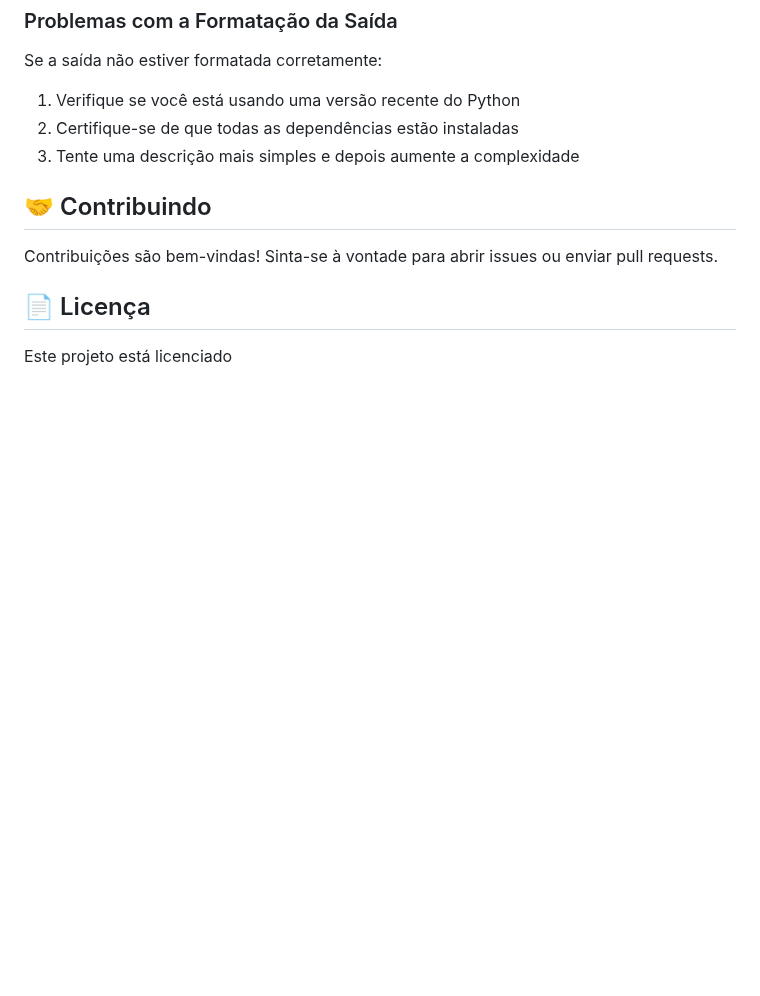
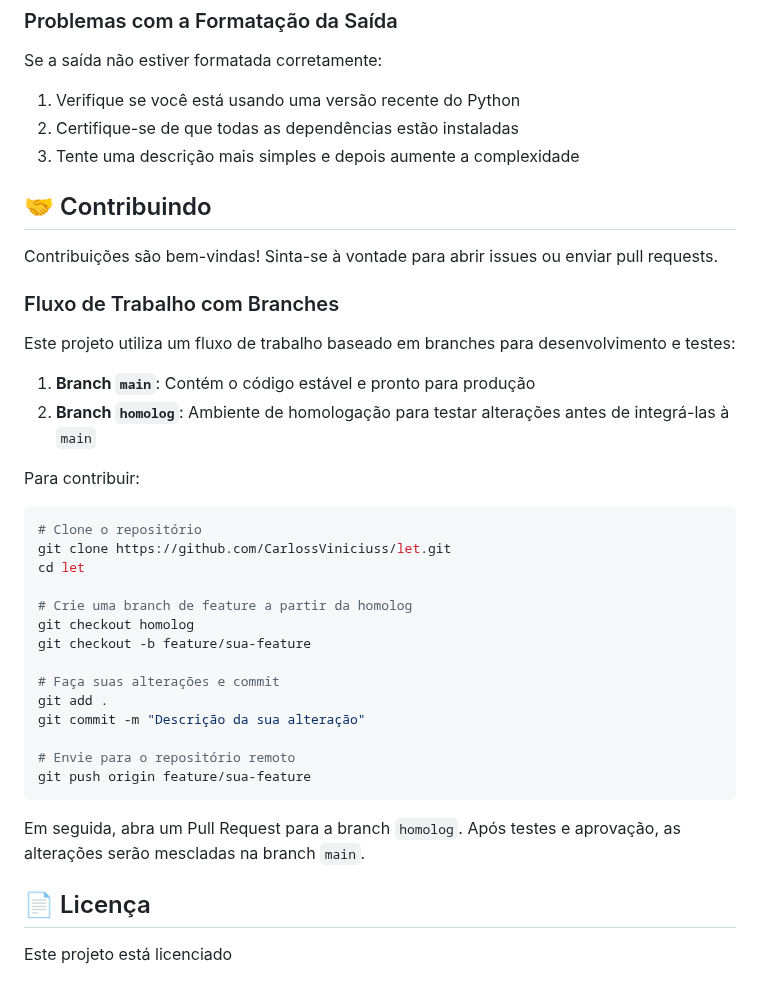
Before and after one commit to CarlossViniciuss/let, a Markdown page: README.md, the part around the change. Rendered like a GitHub page; blank space fills up the shorter version.

Commit message:
Adiciona seção sobre fluxo de trabalho com branches no README.md

````diff
--- a/README.md
+++ b/README.md
@@ -206,6 +206,34 @@ Se a saída não estiver formatada corretamente:
 
 Contribuições são bem-vindas! Sinta-se à vontade para abrir issues ou enviar pull requests.
 
+### Fluxo de Trabalho com Branches
+
+Este projeto utiliza um fluxo de trabalho baseado em branches para desenvolvimento e testes:
+
+1. **Branch `main`**: Contém o código estável e pronto para produção
+2. **Branch `homolog`**: Ambiente de homologação para testar alterações antes de integrá-las à `main`
+
+Para contribuir:
+
+```bash
+# Clone o repositório
+git clone https://github.com/CarlossViniciuss/let.git
+cd let
+
+# Crie uma branch de feature a partir da homolog
+git checkout homolog
+git checkout -b feature/sua-feature
+
+# Faça suas alterações e commit
+git add .
+git commit -m "Descrição da sua alteração"
+
+# Envie para o repositório remoto
+git push origin feature/sua-feature
+```
+
+Em seguida, abra um Pull Request para a branch `homolog`. Após testes e aprovação, as alterações serão mescladas na branch `main`.
+
 ## 📄 Licença
 
 Este projeto está licenciado
````
